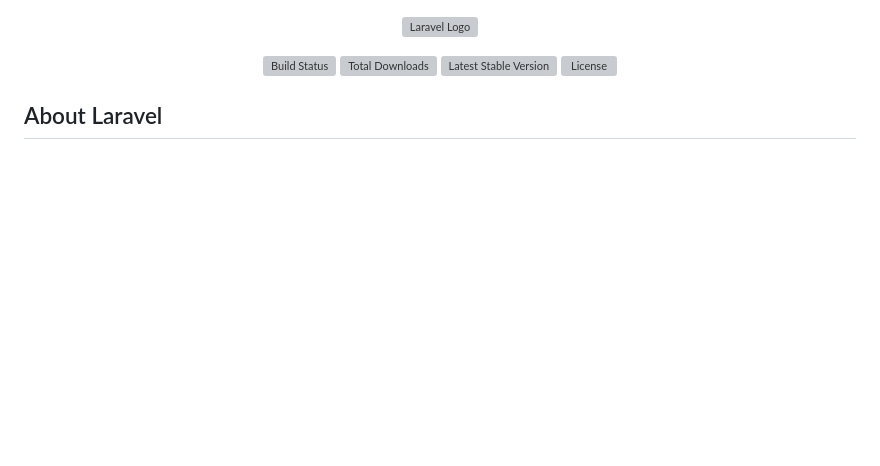
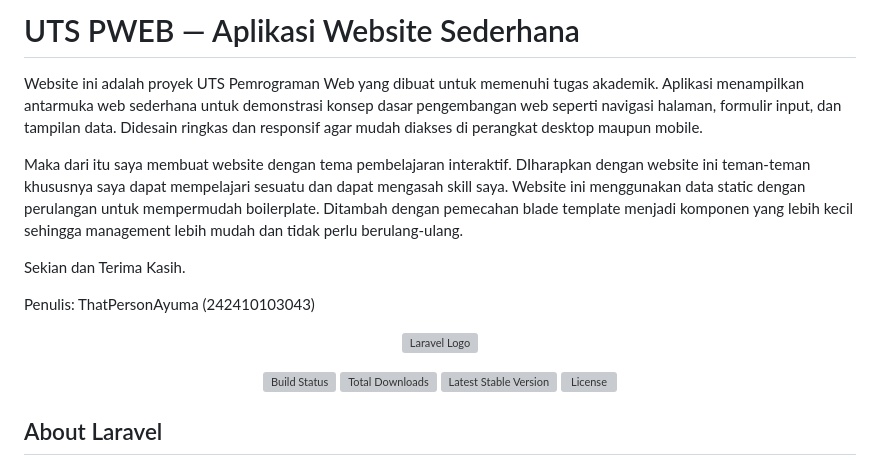
Before and after one commit to ThatPersonAyuma/UTS_PWEB_242410103043, a Markdown page: README.md, the part around the change. Drawn GitHub-style; blank space fills up the shorter version; grey boxes are pictures that could not be loaded.

```diff
--- a/README.md
+++ b/README.md
@@ -1,3 +1,14 @@
+# UTS PWEB — Aplikasi Website Sederhana
+
+Website ini adalah proyek UTS Pemrograman Web yang dibuat untuk memenuhi tugas akademik. Aplikasi menampilkan antarmuka web sederhana untuk demonstrasi konsep dasar pengembangan web seperti navigasi halaman, formulir input, dan tampilan data. Didesain ringkas dan responsif agar mudah diakses di perangkat desktop maupun mobile.
+
+Maka dari itu saya membuat website dengan tema pembelajaran interaktif. DIharapkan dengan website ini teman-teman khususnya saya dapat mempelajari sesuatu dan dapat mengasah skill saya. Website ini menggunakan data static dengan perulangan untuk mempermudah boilerplate. Ditambah dengan pemecahan blade template menjadi komponen yang lebih kecil sehingga management lebih mudah dan tidak perlu berulang-ulang.
+
+Sekian dan Terima Kasih.
+
+Penulis: ThatPersonAyuma (242410103043)
+
+
 <p align="center"><a href="https://laravel.com" target="_blank"><img src="https://raw.githubusercontent.com/laravel/art/master/logo-lockup/5%20SVG/2%20CMYK/1%20Full%20Color/laravel-logolockup-cmyk-red.svg" width="400" alt="Laravel Logo"></a></p>
 
 <p align="center">
```
